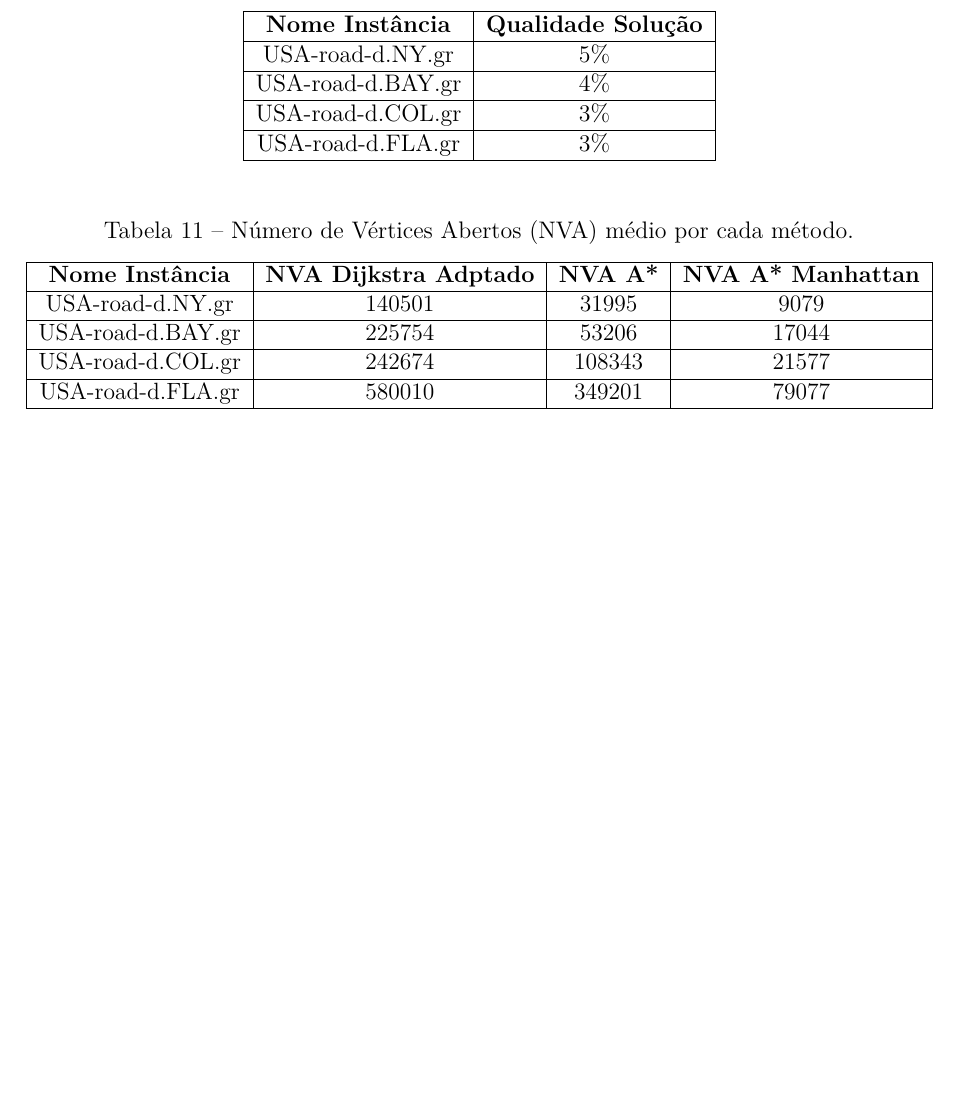
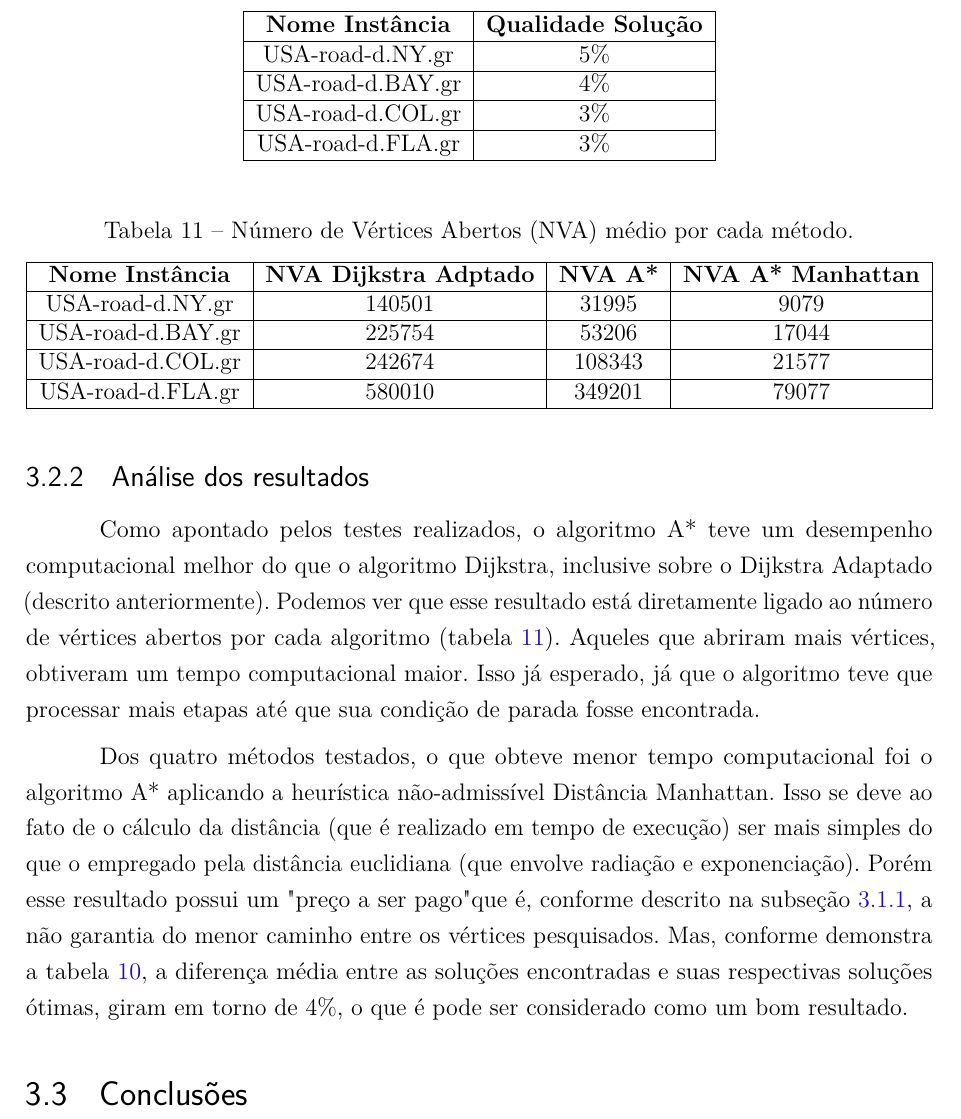
Before and after one commit to pedrohbh/PG-Dissertacao, a LaTeX thesis (Academia/PG.tex, which reads Academia/capitulos/ch3-aestrela.tex): part of page 34 of 38, cut so that both start at the same text, the shorter picture padded with empty space. Compiled offline with pdfLaTeX.

Commit message:
Backup XLV

```diff
--- a/Academia/capitulos/ch3-aestrela.tex
+++ b/Academia/capitulos/ch3-aestrela.tex
@@ -175,3 +175,12 @@ USA-road-d.FLA.gr       & 580010                        & 349201          & 7907
 \end{tabular}
 \end{adjustbox}
 \end{table}
+
+\subsection{Análise dos resultados}
+\label{sec-aestrela-resultados-analise}
+Como apontado pelos testes realizados, o algoritmo A* teve um desempenho computacional melhor do que o algoritmo Dijkstra, inclusive sobre o Dijkstra Adaptado (descrito anteriormente). Podemos ver que esse resultado está diretamente ligado ao número de vértices abertos por cada algoritmo (tabela \ref{tbl-aestrela-resultados-nva}). Aqueles que abriram mais vértices, obtiveram um tempo computacional maior. Isso já esperado, já que o algoritmo teve que processar mais etapas até que sua condição de parada fosse encontrada.
+
+Dos quatro métodos testados, o que obteve menor tempo computacional foi o algoritmo A* aplicando a heurística não-admissível Distância Manhattan. Isso se deve ao fato de o cálculo da distância (que é realizado em tempo de execução) ser mais simples do que o empregado pela distância euclidiana (que envolve radiação e exponenciação). Porém esse resultado possui um "preço a ser pago" que é, conforme descrito na subseção \ref{sec-aestrela-algoritmo-heuristica}, a não garantia do menor caminho entre os vértices pesquisados. Mas, conforme demonstra a tabela \ref{tbl-aestrela-resultados-qualidadesolucao}, a diferença média entre as soluções encontradas e suas respectivas soluções ótimas, giram em torno de 4\%, o que é pode ser considerado como um bom resultado.
+
+\section{Conclusões}
+\label{sec-aestrela-conclusao}
```
Also changed, not shown: Academia/PG.pdf.
